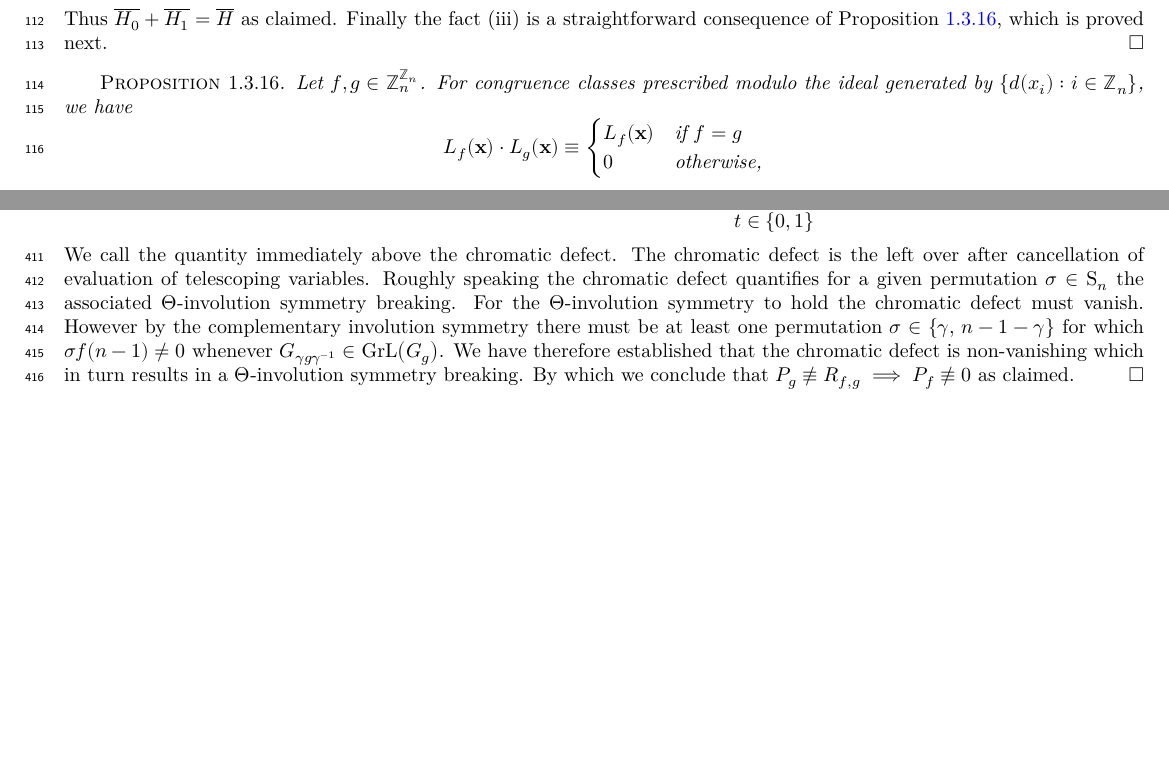
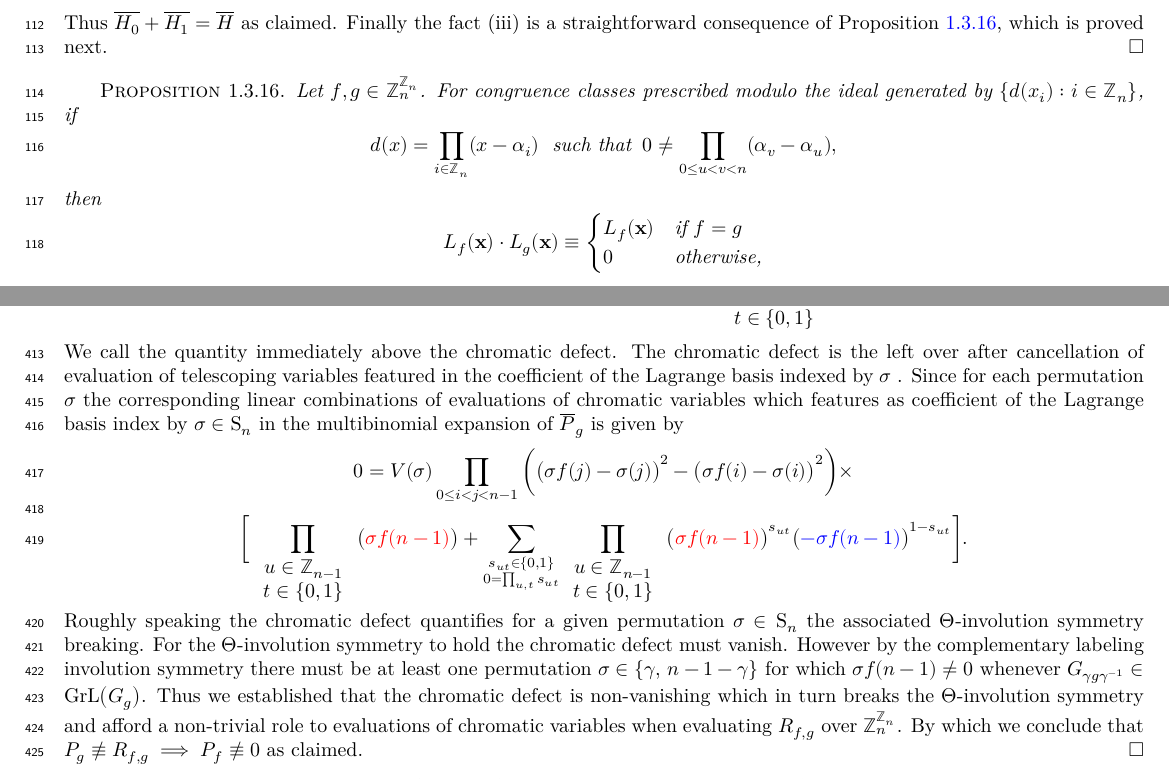
Before and after one commit to gnang/Composition-Lemma, a LaTeX thesis (print.tex, which reads content.tex): two parts of pages 8 and 18 of 19 before the commit and two parts of pages 8 and 18 of 21 after it, joined at a grey line, cut so that both start at the same text, the shorter picture padded with empty space. Compiled offline with XeLaTeX.

Commit message:
Explained the computation of the chromatic defect.

```diff
--- a/content.tex
+++ b/content.tex
@@ -270,7 +270,11 @@ Then the following hold:
   %\lean{}
   %\leanok
   %\uses{prop:multivariate-quotient-remainder}
- Let $f,g \in\mathbb{Z}_{n}^{\mathbb{Z}_{n}}$. For congruence classes prescribed modulo the ideal generated by $\{d(x_{i}):i \in \Z_n\}$, we have
+ Let $f,g \in\mathbb{Z}_{n}^{\mathbb{Z}_{n}}$. For congruence classes prescribed modulo the ideal generated by $\{d(x_{i}):i \in \Z_n\}$, if
+\[
+d(x)=\prod_{i\in\mathbb{Z}_{n}}(x-\alpha_{i})\;\text{ such that }\:0\ne\prod_{0\le u<v<n}(\alpha_{v}-\alpha_{u}),
+\]
+then
 \[
 L_{f}({\bf x})\cdot L_{g}({\bf x})\equiv\begin{cases}
 L_{f}({\bf x}) & \text{if }f=g\\
@@ -1083,7 +1087,23 @@ u\in\mathbb{Z}_{n-1}\\
 t\in\{0,1\}
 \end{array}}\big({\color{red}\sigma f(n-1)}\big).
  \]
- We call the quantity immediately above the chromatic defect. The chromatic defect is the left over after cancellation of evaluation of telescoping variables. Roughly speaking the chromatic defect quantifies for a given permutation $\sigma\in\text{S}_{n}$ the associated $\Theta$-involution symmetry breaking. For the $\Theta$-involution symmetry to hold the chromatic defect must vanish. However by the complementary involution symmetry there must be at least one permutation $\sigma\in\{\gamma,\,n-1-\gamma\}$ for which $\sigma f(n-1)\ne0$ whenever $G_{\gamma g\gamma^{-1}}\in\text{GrL}\big(G_{g}\big)$. We have therefore established that the chromatic defect is non-vanishing which in turn results in a $\Theta$-involution symmetry breaking. By which we conclude that $P_{g}\not\equiv R_{f,g}\implies P_{f}\not\equiv0$ as claimed.
+ We call the quantity immediately above the chromatic defect. The chromatic defect is the left over after cancellation of evaluation of telescoping variables featured in the coefficient of the Lagrange basis indexed by $\sigma$ . Since for each permutation $\sigma$ the corresponding linear combinations of evaluations of chromatic variables which features as coefficient of the Lagrange basis index by $\sigma\in\text{S}_{n}$ in the multibinomial expansion of $\overline{P}_g$ is given by
+ \[
+ 0=V(\sigma)\prod_{0\le i<j<n-1}\bigg(\big(\sigma f(j)-\sigma(j)\big)^{2}-\big(\sigma f(i)-\sigma(i)\big)^{2}\bigg)\times
+ \]
+ \[
+ \bigg[\prod_{\begin{array}{c}
+u\in\mathbb{Z}_{n-1}\\
+t\in\{0,1\}
+\end{array}}\big({\color{red}\sigma f(n-1)}\big)+\sum_{\substack{s_{ut}\in\{0,1\}\\
+0=\prod_{u,t}s_{ut}
+}
+}\prod_{\begin{array}{c}
+u\in\mathbb{Z}_{n-1}\\
+t\in\{0,1\}
+\end{array}}\big({\color{red}\sigma f(n-1)}\big)^{s_{ut}}\big({\color{blue}-\sigma f(n-1)}\big)^{1-s_{ut}}\bigg].
+ \]
+ Roughly speaking the chromatic defect quantifies for a given permutation $\sigma\in\text{S}_{n}$ the associated $\Theta$-involution symmetry breaking. For the $\Theta$-involution symmetry to hold the chromatic defect must vanish. However by the complementary labeling involution symmetry there must be at least one permutation $\sigma\in\{\gamma,\,n-1-\gamma\}$ for which $\sigma f(n-1)\ne0$ whenever $G_{\gamma g\gamma^{-1}}\in\text{GrL}\big(G_{g}\big)$. Thus we established that the chromatic defect is non-vanishing which in turn breaks the $\Theta$-involution symmetry and afford a non-trivial role to evaluations of chromatic variables when evaluating $R_{f,g}$ over $\mathbb{Z}_{n}^{\mathbb{Z}_{n}}$. By which we conclude that $P_{g}\not\equiv R_{f,g}\implies P_{f}\not\equiv0$ as claimed.
 \end{proof}
 
 \begin{example} We present a verification of Lemma \ref{lem:composition-lemma} with an example of a path on 5 vertices.
```
Also changed, not shown: print.pdf, web.pdf.
